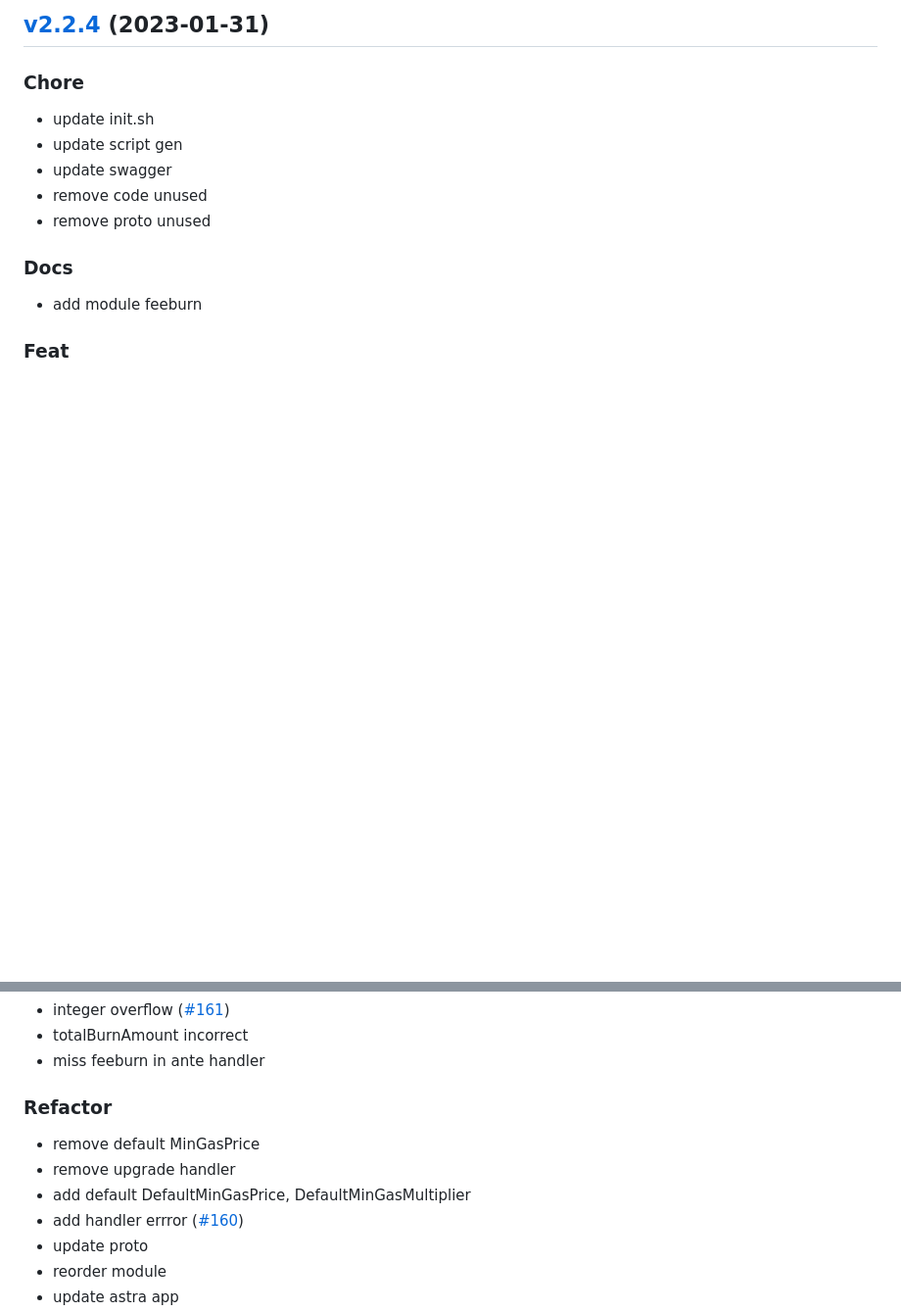
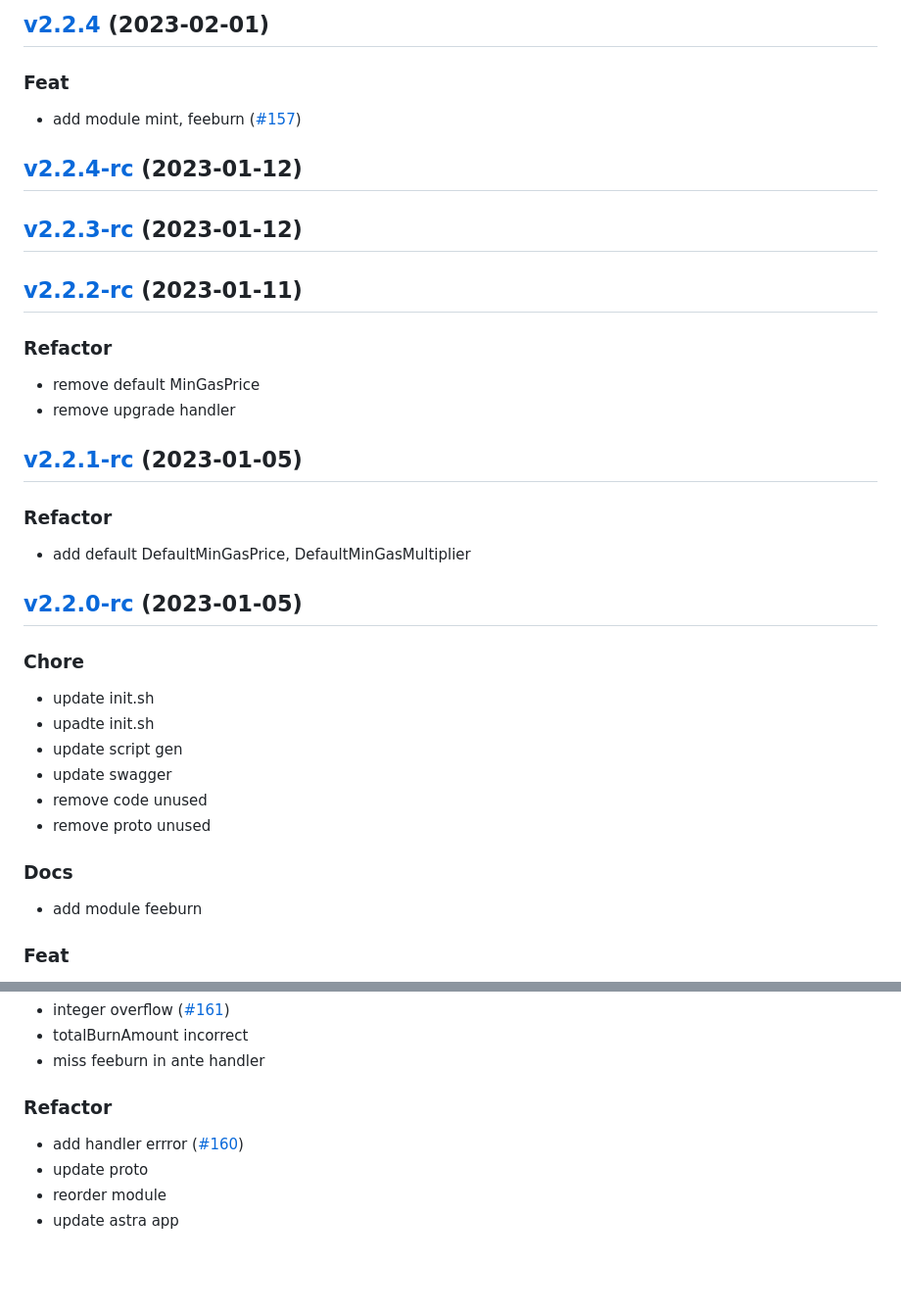
Before and after one commit to AstraProtocol/astra, a Markdown page: CHANGELOG.md, 2 parts joined by grey strips. Shown: that part at 98% size. GitHub-like rendering; blank space fills up the shorter version.

Commit message:
chore: update CHANGELOG.md

```diff
--- a/CHANGELOG.md
+++ b/CHANGELOG.md
@@ -1,9 +78,43 @@
 <a name="v2.2.4"></a>
-## [v2.2.4](https://github.com/AstraProtocol/astra/compare/v2.1.3...v2.2.4) (2023-01-31)
+## [v2.2.4](https://github.com/AstraProtocol/astra/compare/v2.2.4-rc...v2.2.4) (2023-02-01)
+
+### Feat
+
+* add module mint, feeburn ([#157](https://github.com/AstraProtocol/astra/issues/157))
+
+
+<a name="v2.2.4-rc"></a>
+## [v2.2.4-rc](https://github.com/AstraProtocol/astra/compare/v2.2.3-rc...v2.2.4-rc) (2023-01-12)
+
+
+<a name="v2.2.3-rc"></a>
+## [v2.2.3-rc](https://github.com/AstraProtocol/astra/compare/v2.2.2-rc...v2.2.3-rc) (2023-01-12)
+
+
+<a name="v2.2.2-rc"></a>
+## [v2.2.2-rc](https://github.com/AstraProtocol/astra/compare/v2.2.1-rc...v2.2.2-rc) (2023-01-11)
+
+### Refactor
+
+* remove default MinGasPrice
+* remove upgrade handler
+
+
+<a name="v2.2.1-rc"></a>
+## [v2.2.1-rc](https://github.com/AstraProtocol/astra/compare/v2.2.0-rc...v2.2.1-rc) (2023-01-05)
+
+### Refactor
+
+* add default DefaultMinGasPrice, DefaultMinGasMultiplier
+
+
+<a name="v2.2.0-rc"></a>
+## [v2.2.0-rc](https://github.com/AstraProtocol/astra/compare/v2.1.3...v2.2.0-rc) (2023-01-05)
 
 ### Chore
 
 * update init.sh
+* upadte init.sh
 * update script gen
 * update swagger
 * remove code unused
@@ -27,9 +138,7 @@
 * miss feeburn in ante handler
 
 ### Refactor
-* remove default MinGasPrice
-* remove upgrade handler
-* add default DefaultMinGasPrice, DefaultMinGasMultiplier
+
 * add handler errror ([#160](https://github.com/AstraProtocol/astra/issues/160))
 * update proto
 * reorder module
```
Also changed, not shown: other parts of CHANGELOG.md (+77 -0 lines).
